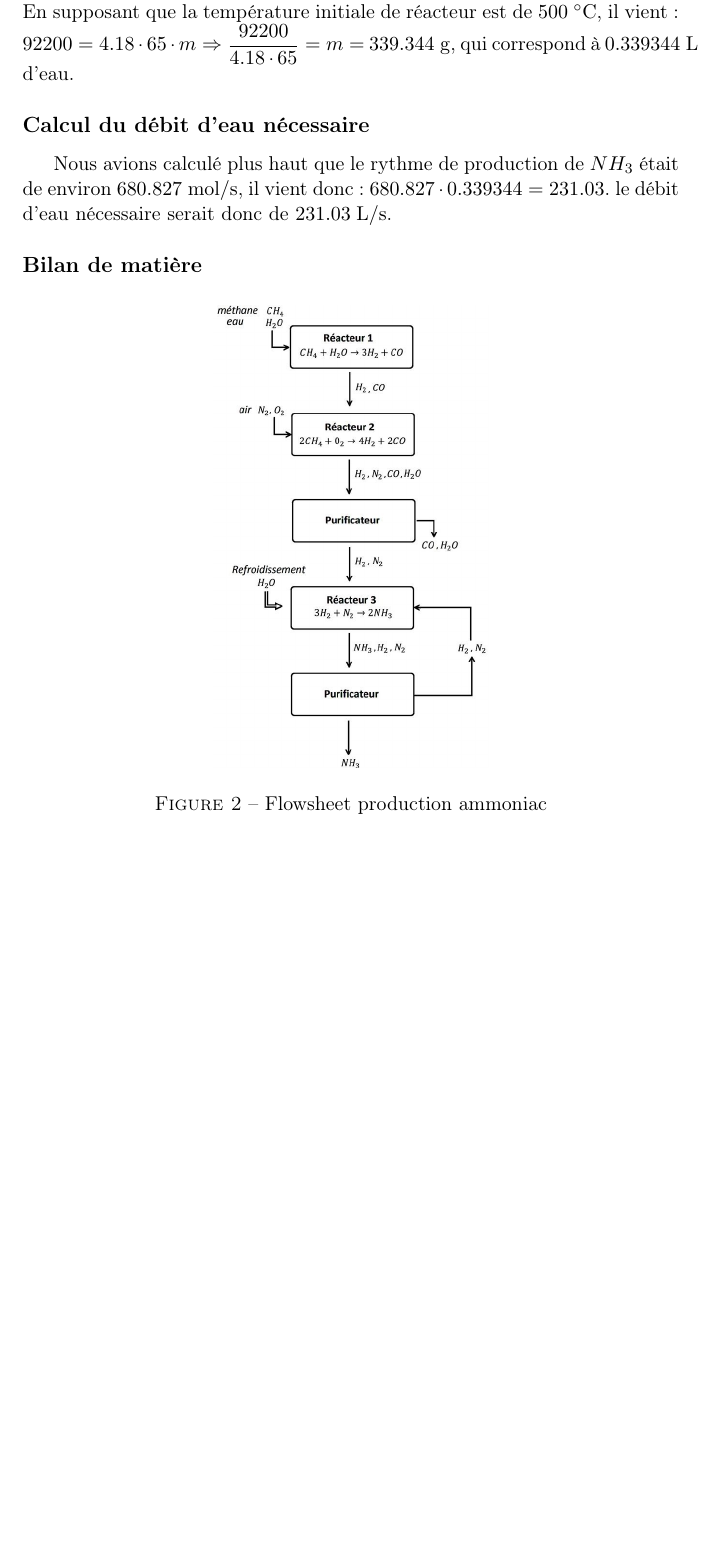
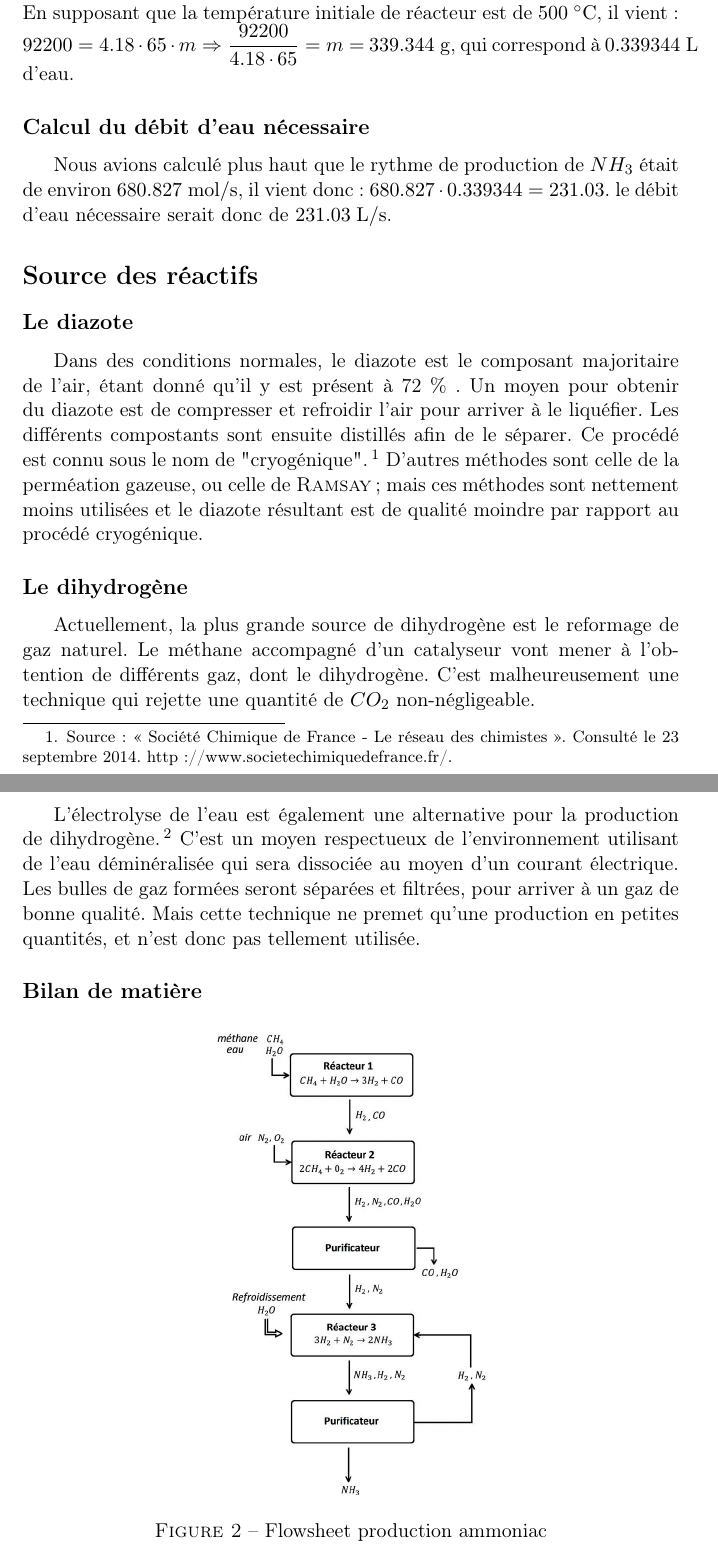
Before and after one commit to sarte/ProjetP3, a LaTeX document (tache1/Tache1.tex): part of page 3 of 3 before the commit and two parts of pages 3 and 4 of 4 after it, the two joined at a grey line, cut so that both start at the same text, the shorter picture padded with empty space. Compiled offline with pdfLaTeX.

Commit message:
Update Tache1.tex

```diff
--- a/tache1/Tache1.tex
+++ b/tache1/Tache1.tex
@@ -82,6 +82,24 @@ Nous avions calculé plus haut que le rythme de production de $NH_3$ était de e
 il vient donc:  $680.827 \cdot 0.339344 = 231.03$.
 le débit d'eau nécessaire serait donc de \unit{231.03}{\liter\per\second}.
 
+\section*{Source des réactifs}
+\subsection*{Le diazote}
+Dans des conditions normales, le diazote est le composant majoritaire de l'air, étant donné qu'il y est présent à
+\numprint{72} \% . Un moyen pour obtenir du diazote est de compresser et refroidir l'air pour arriver à le liquéfier.
+Les différents compostants sont ensuite distillés afin de le séparer. Ce procédé est connu sous le nom de "cryogénique".
+\footnote{Source: « Société Chimique de France - Le réseau des chimistes ». Consulté le 23 septembre 2014. http://www.societechimiquedefrance.fr/.}
+D'autres méthodes sont celle de la perméation gazeuse, ou celle de \textsc{Ramsay}; mais ces méthodes sont nettement moins utilisées
+et le diazote résultant est de qualité moindre par rapport au procédé cryogénique.
+\subsection*{Le dihydrogène}
+Actuellement, la plus grande source de dihydrogène est le reformage de gaz naturel. Le méthane accompagné d'un
+catalyseur vont mener à l'obtention de différents gaz, dont le dihydrogène. C'est malheureusement une technique
+qui rejette une quantité de $CO_2$ non-négligeable.
+
+L'électrolyse de l'eau est également une alternative pour la production de dihydrogène. \footnote{« Hydrogène > Air Liquide in BELGIUM and LUXEMBOURG ». Consulté le 23 septembre 2014. http://www.airliquide.be/fr/applications-des-gaz/hydrogene-1.html.}
+C'est un moyen respectueux de l'environnement utilisant de l'eau déminéralisée qui sera dissociée au moyen
+d'un courant électrique. Les bulles de gaz formées seront séparées et filtrées, pour arriver à un gaz de bonne qualité.
+Mais cette technique ne premet qu'une production en petites quantités, et n'est donc pas tellement utilisée.
+
 \subsection*{Bilan de matière}
 \begin{figure}[ht!]
  \centering
```
Also changed, not shown: tache1/Tache1.tex (2 more changed lines).
